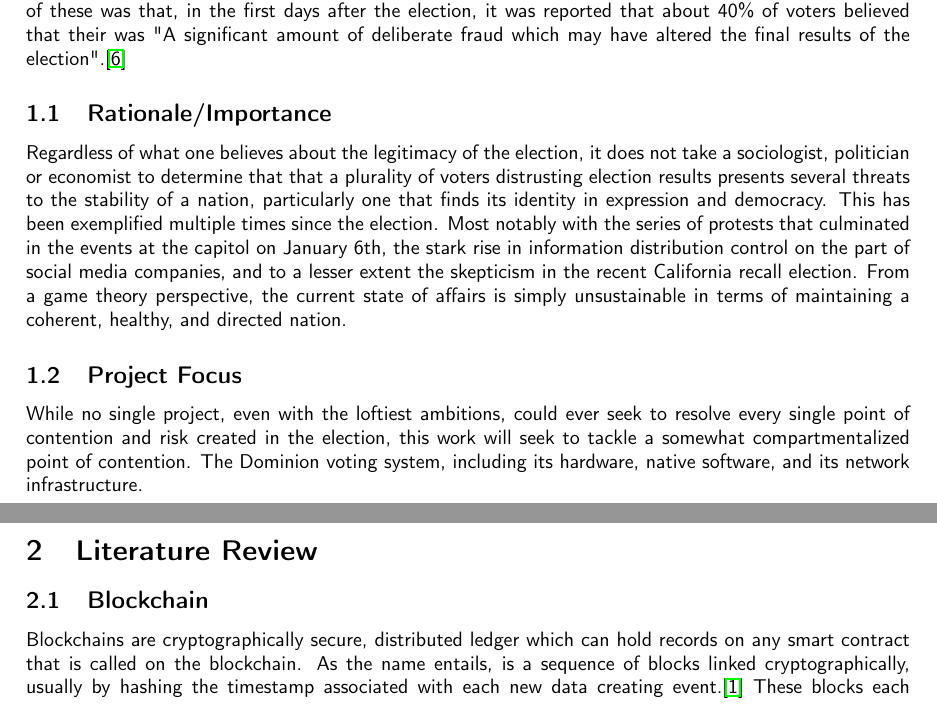
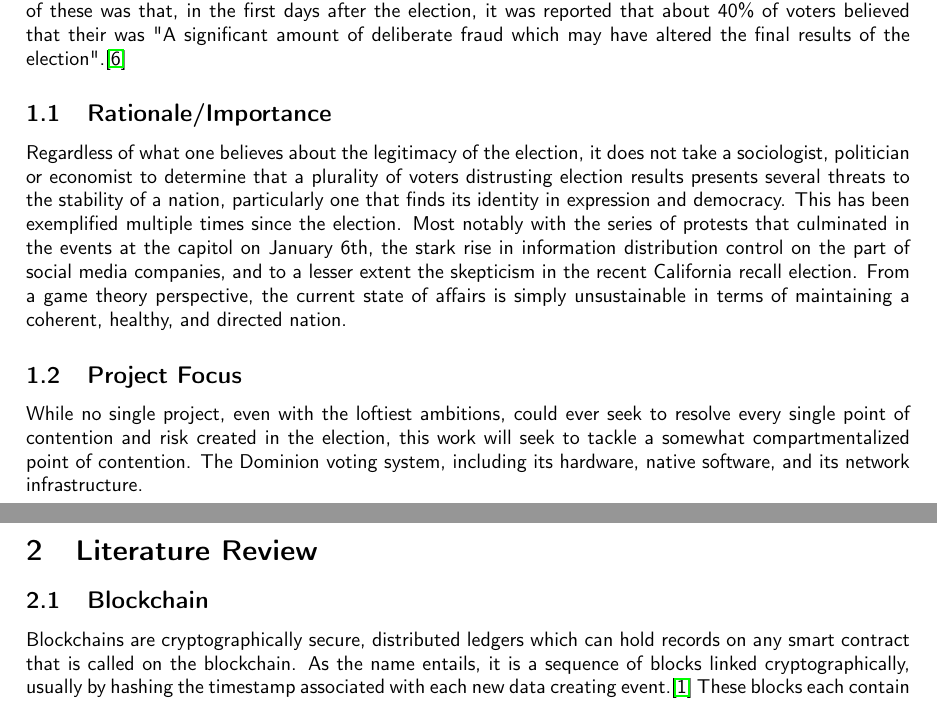
Before and after one commit to SamirFarhat17/EC601, a LaTeX document (project_1/main.tex): two parts of pages 1 and 2 of 6, joined at a grey line, cut so that both start at the same text. Compiled offline with pdfLaTeX.

Commit message:
Fixed latex compile issues

```diff
--- a/project_1/main.tex
+++ b/project_1/main.tex
@@ -51,7 +51,7 @@ In November of 2020, the US presidential elections took place. This election was
 The amalgamation of these factors, led to a never before seen skepticism of the legitimacy of the results of the election. There are several metrics by which this skepticism can be quantified, but the most illustrative of these was that, in the first days after the election, it was reported that about 40\% of voters believed that their was "A significant amount of deliberate fraud which may have altered the final results of the election".\cite{ferrara2020}
 \subsection{Rationale/Importance}
 \smallbreak \noindent
-Regardless of what one believes about the legitimacy of the election, it does not take a sociologist, politician or economist to determine that that a plurality of voters distrusting election results presents several threats to the stability of a nation, particularly one that finds its identity in expression and democracy. This has been exemplified multiple times since the election. Most notably with the series of protests that culminated in the events at the capitol on January 6th, the stark rise in information distribution control on the part of social media companies, and to a lesser extent the skepticism in the recent California recall election. From a game theory perspective, the current state of affairs is simply unsustainable in terms of maintaining a coherent, healthy, and directed nation.
+Regardless of what one believes about the legitimacy of the election, it does not take a sociologist, politician or economist to determine that a plurality of voters distrusting election results presents several threats to the stability of a nation, particularly one that finds its identity in expression and democracy. This has been exemplified multiple times since the election. Most notably with the series of protests that culminated in the events at the capitol on January 6th, the stark rise in information distribution control on the part of social media companies, and to a lesser extent the skepticism in the recent California recall election. From a game theory perspective, the current state of affairs is simply unsustainable in terms of maintaining a coherent, healthy, and directed nation.
 \subsection{Project Focus}
 While no single project, even with the loftiest ambitions, could ever seek to resolve every single point of contention and risk created in the election, this work will seek to tackle a somewhat compartmentalized point of contention. The Dominion voting system, including its hardware, native software, and its network infrastructure.
 \smallbreak \noindent
@@ -69,7 +69,7 @@ The proposal of the project is to utilize the growing technology known as blockc
 \section{Literature Review}
 
 \subsection{Blockchain}
-Blockchains are cryptographically secure,  distributed ledger which can hold records on any smart contract that is called on the blockchain. As the name entails, is a sequence of blocks linked cryptographically, usually by hashing the timestamp associated with each new data creating event.\cite{hawk1} These blocks each contain information on any supported smart contracts called on the chain, most commonly individual transactions and movements of the cryptocurrency they maintain. This is depicted in the figure below
+Blockchains are cryptographically secure,  distributed ledgers which can hold records on any smart contract that is called on the blockchain. As the name entails, it is a sequence of blocks linked cryptographically, usually by hashing the timestamp associated with each new data creating event.\cite{hawk1} These blocks each contain information on any supported smart contracts called on the chain, most commonly individual transactions and movements of the cryptocurrency they maintain. This is depicted in the figure below
 \begin{figure}[ht!]
     \centering
     \includegraphics[width=0.75\textwidth]{blockchain.PNG}
```
Also changed, not shown: project_1/EC601_Project_1.pdf.
